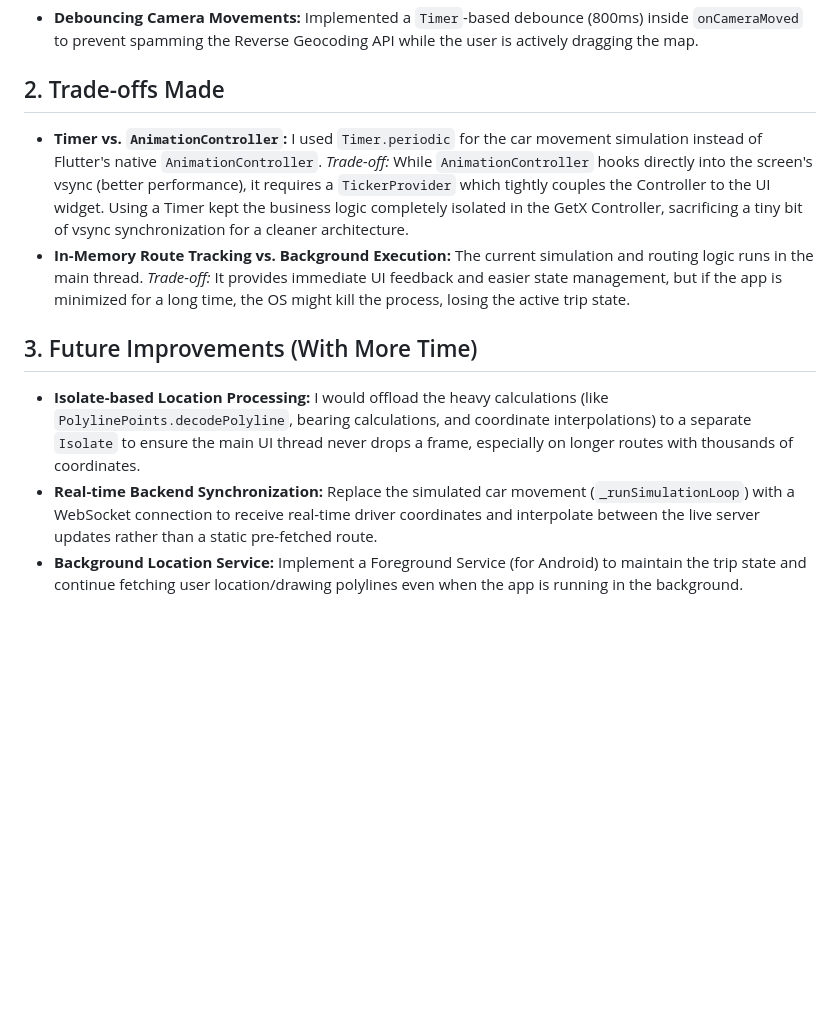
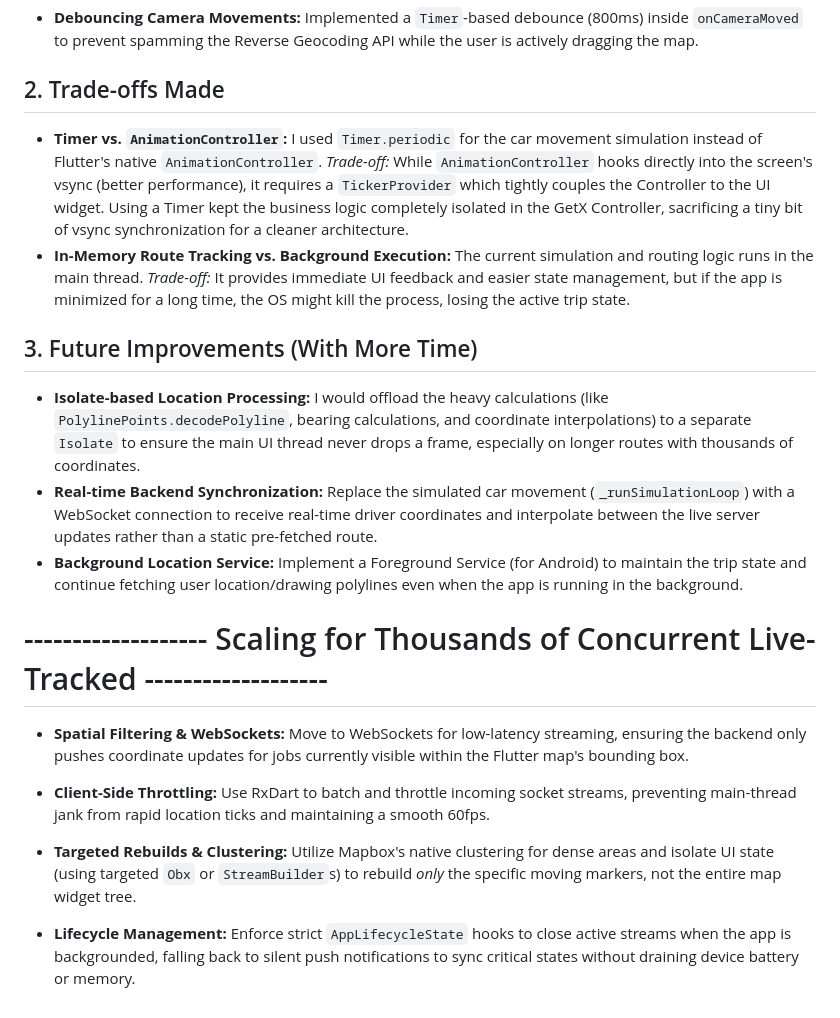
Before and after one commit to MohamedSayedBayoumy/Roadside-Assistance-Prototype, a Markdown page: README.md, the part around one of its changes. Rendered like a GitHub page; blank space fills up the shorter version.

Commit message:
Update README.md to clarify architecture, technical decisions, and future improvements for location tracking and state management

```diff
--- a/README.md
+++ b/README.md
@@ -27,15 +27,26 @@ Because the system is decoupled and built on abstract contracts, its **Testabili
   Implemented a `Timer`-based debounce (800ms) inside `onCameraMoved` to prevent spamming the Reverse Geocoding API while the user is actively dragging the map.
 
 ## 2. Trade-offs Made
+
 - **Timer vs. `AnimationController`:**
-  I used `Timer.periodic` for the car movement simulation instead of Flutter's native `AnimationController`. *Trade-off:* While `AnimationController` hooks directly into the screen's vsync (better performance), it requires a `TickerProvider` which tightly couples the Controller to the UI widget. Using a Timer kept the business logic completely isolated in the GetX Controller, sacrificing a tiny bit of vsync synchronization for a cleaner architecture.
+  I used `Timer.periodic` for the car movement simulation instead of Flutter's native `AnimationController`. _Trade-off:_ While `AnimationController` hooks directly into the screen's vsync (better performance), it requires a `TickerProvider` which tightly couples the Controller to the UI widget. Using a Timer kept the business logic completely isolated in the GetX Controller, sacrificing a tiny bit of vsync synchronization for a cleaner architecture.
 - **In-Memory Route Tracking vs. Background Execution:**
-  The current simulation and routing logic runs in the main thread. *Trade-off:* It provides immediate UI feedback and easier state management, but if the app is minimized for a long time, the OS might kill the process, losing the active trip state.
+  The current simulation and routing logic runs in the main thread. _Trade-off:_ It provides immediate UI feedback and easier state management, but if the app is minimized for a long time, the OS might kill the process, losing the active trip state.
 
 ## 3. Future Improvements (With More Time)
+
 - **Isolate-based Location Processing:**
   I would offload the heavy calculations (like `PolylinePoints.decodePolyline`, bearing calculations, and coordinate interpolations) to a separate `Isolate` to ensure the main UI thread never drops a frame, especially on longer routes with thousands of coordinates.
 - **Real-time Backend Synchronization:**
   Replace the simulated car movement (`_runSimulationLoop`) with a WebSocket connection to receive real-time driver coordinates and interpolate between the live server updates rather than a static pre-fetched route.
 - **Background Location Service:**
   Implement a Foreground Service (for Android) to maintain the trip state and continue fetching user location/drawing polylines even when the app is running in the background.
+
+# ------------------- Scaling for Thousands of Concurrent Live-Tracked -------------------
+
+- **Spatial Filtering & WebSockets:** Move to WebSockets for low-latency streaming, ensuring the backend only pushes coordinate updates for jobs currently visible within the Flutter map's bounding box.
+- **Client-Side Throttling:** Use RxDart to batch and throttle incoming socket streams, preventing main-thread jank from rapid location ticks and maintaining a smooth 60fps.
+
+- **Targeted Rebuilds & Clustering:** Utilize Mapbox's native clustering for dense areas and isolate UI state (using targeted `Obx` or `StreamBuilder`s) to rebuild _only_ the specific moving markers, not the entire map widget tree.
+
+- **Lifecycle Management:** Enforce strict `AppLifecycleState` hooks to close active streams when the app is backgrounded, falling back to silent push notifications to sync critical states without draining device battery or memory.
```
Also changed, not shown: other parts of README.md (+1 -1 lines).
